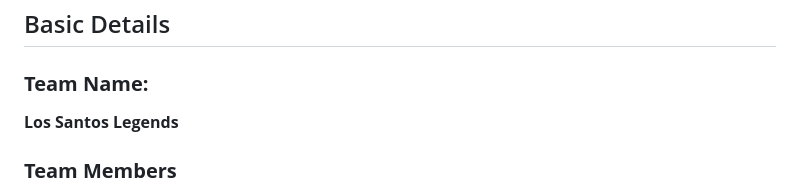
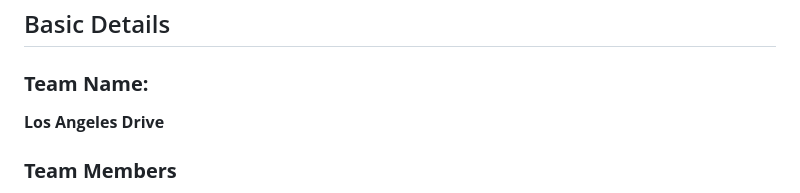
Before and after one commit to joegeorge022/Los-Angeles-Drive, a Markdown page: README.md, the part around the change. Rendered like a GitHub page.

```diff
--- a/README.md
+++ b/README.md
@@ -7,7 +7,7 @@
 ## Basic Details
 
 ### **Team Name:**
-**Los Santos Legends**
+**Los Angeles Drive**
 
 ### **Team Members**
 - **Team Lead:** Joe George
```
